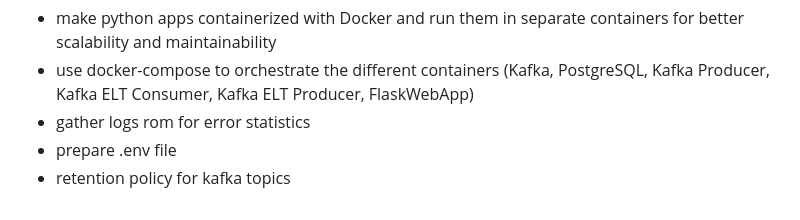
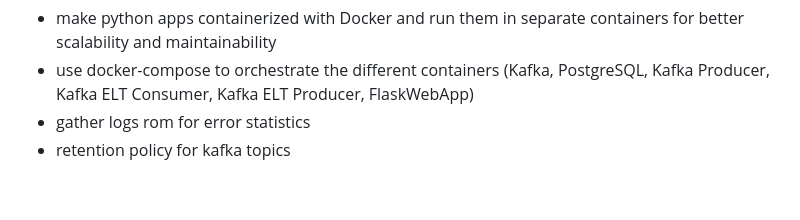
Before and after one commit to thjunge11/aisstream-ship-tracker, a Markdown page: docs/notes.md, the part around the change. Rendered like a GitHub page.

Commit message:
screens and notes

```diff
--- a/docs/notes.md
+++ b/docs/notes.md
@@ -379,5 +379,4 @@ Ops
 - make python apps containerized with Docker and run them in separate containers for better scalability and maintainability
 - use docker-compose to orchestrate the different containers (Kafka, PostgreSQL, Kafka Producer, Kafka ELT Consumer, Kafka ELT Producer, FlaskWebApp)
 - gather logs rom for error statistics
-- prepare .env file
 - retention policy for kafka topics
```
Also changed, not shown: docs/assets/Screenshot 2026-05-07 123923.png (added), docs/assets/Screenshot 2026-05-07 124005.png (added).
